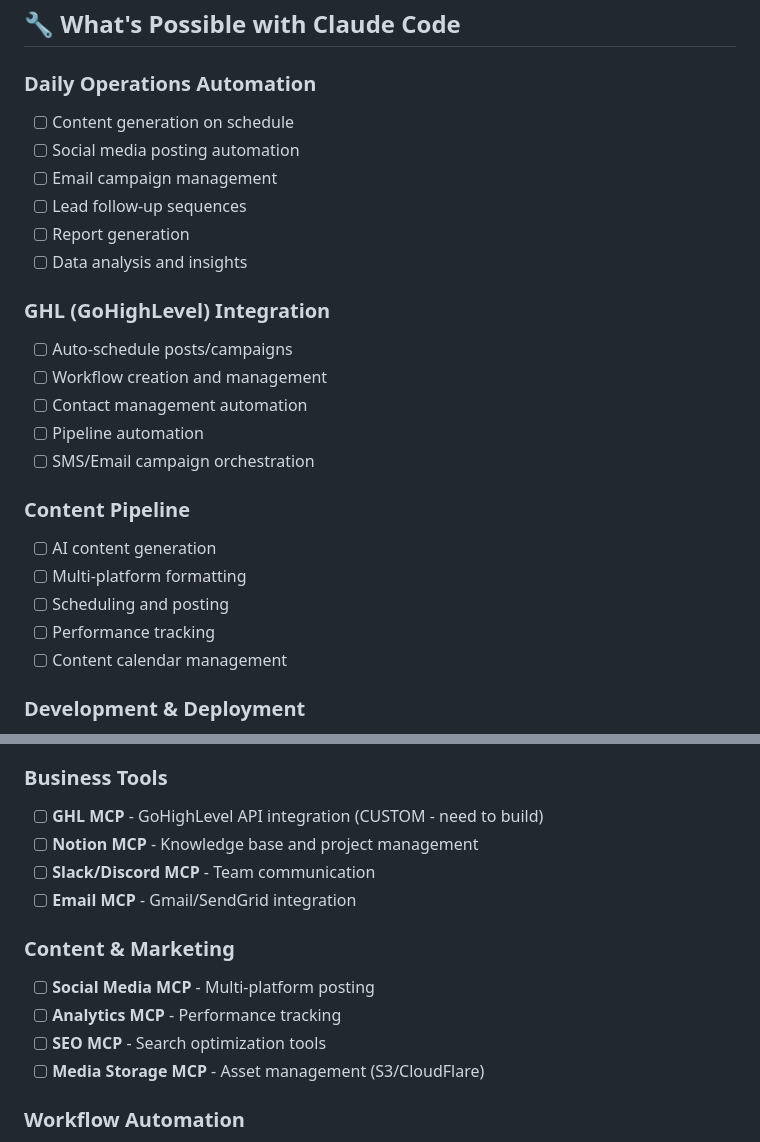
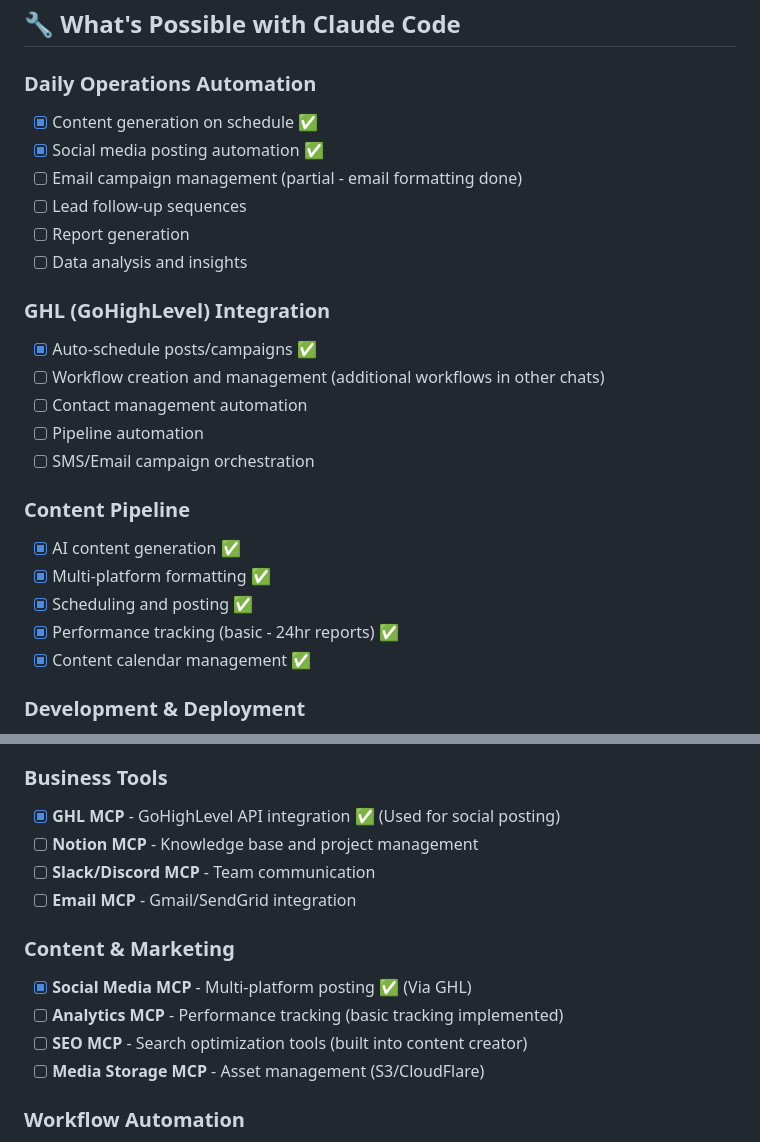
Before and after one commit to shmenahana/landscape-trend-new, a Markdown page: AUTOMATION_MASTER_PLAN.md, 2 parts joined by grey strips. Rendered like a GitHub page.

```diff
--- a/AUTOMATION_MASTER_PLAN.md
+++ b/AUTOMATION_MASTER_PLAN.md
@@ -73,26 +81,26 @@ Run the entire business through Claude Code as a central orchestration hub, usin
 ## 🔧 What's Possible with Claude Code
 
 ### Daily Operations Automation
-- [ ] Content generation on schedule
-- [ ] Social media posting automation
-- [ ] Email campaign management
+- [x] Content generation on schedule ✅
+- [x] Social media posting automation ✅
+- [ ] Email campaign management (partial - email formatting done)
 - [ ] Lead follow-up sequences
 - [ ] Report generation
 - [ ] Data analysis and insights
 
 ### GHL (GoHighLevel) Integration
-- [ ] Auto-schedule posts/campaigns
-- [ ] Workflow creation and management
+- [x] Auto-schedule posts/campaigns ✅
+- [ ] Workflow creation and management (additional workflows in other chats)
 - [ ] Contact management automation
 - [ ] Pipeline automation
 - [ ] SMS/Email campaign orchestration
 
 ### Content Pipeline
-- [ ] AI content generation
-- [ ] Multi-platform formatting
-- [ ] Scheduling and posting
-- [ ] Performance tracking
-- [ ] Content calendar management
+- [x] AI content generation ✅
+- [x] Multi-platform formatting ✅
+- [x] Scheduling and posting ✅
+- [x] Performance tracking (basic - 24hr reports) ✅
+- [x] Content calendar management ✅
 
 ### Development & Deployment
 - [ ] Project scaffolding
@@ -112,15 +120,15 @@ Run the entire business through Claude Code as a central orchestration hub, usin
 - [ ] **GitHub MCP** - Repository management, issues, PRs
 
 ### Business Tools
-- [ ] **GHL MCP** - GoHighLevel API integration (CUSTOM - need to build)
+- [x] **GHL MCP** - GoHighLevel API integration ✅ (Used for social posting)
 - [ ] **Notion MCP** - Knowledge base and project management
 - [ ] **Slack/Discord MCP** - Team communication
 - [ ] **Email MCP** - Gmail/SendGrid integration
 
 ### Content & Marketing
-- [ ] **Social Media MCP** - Multi-platform posting
-- [ ] **Analytics MCP** - Performance tracking
-- [ ] **SEO MCP** - Search optimization tools
+- [x] **Social Media MCP** - Multi-platform posting ✅ (Via GHL)
+- [ ] **Analytics MCP** - Performance tracking (basic tracking implemented)
+- [ ] **SEO MCP** - Search optimization tools (built into content creator)
 - [ ] **Media Storage MCP** - Asset management (S3/CloudFlare)
 
 ### Workflow Automation
```
Also changed, not shown: other parts of AUTOMATION_MASTER_PLAN.md (+39 -29 lines), README.md (added, +351 -0 lines).
